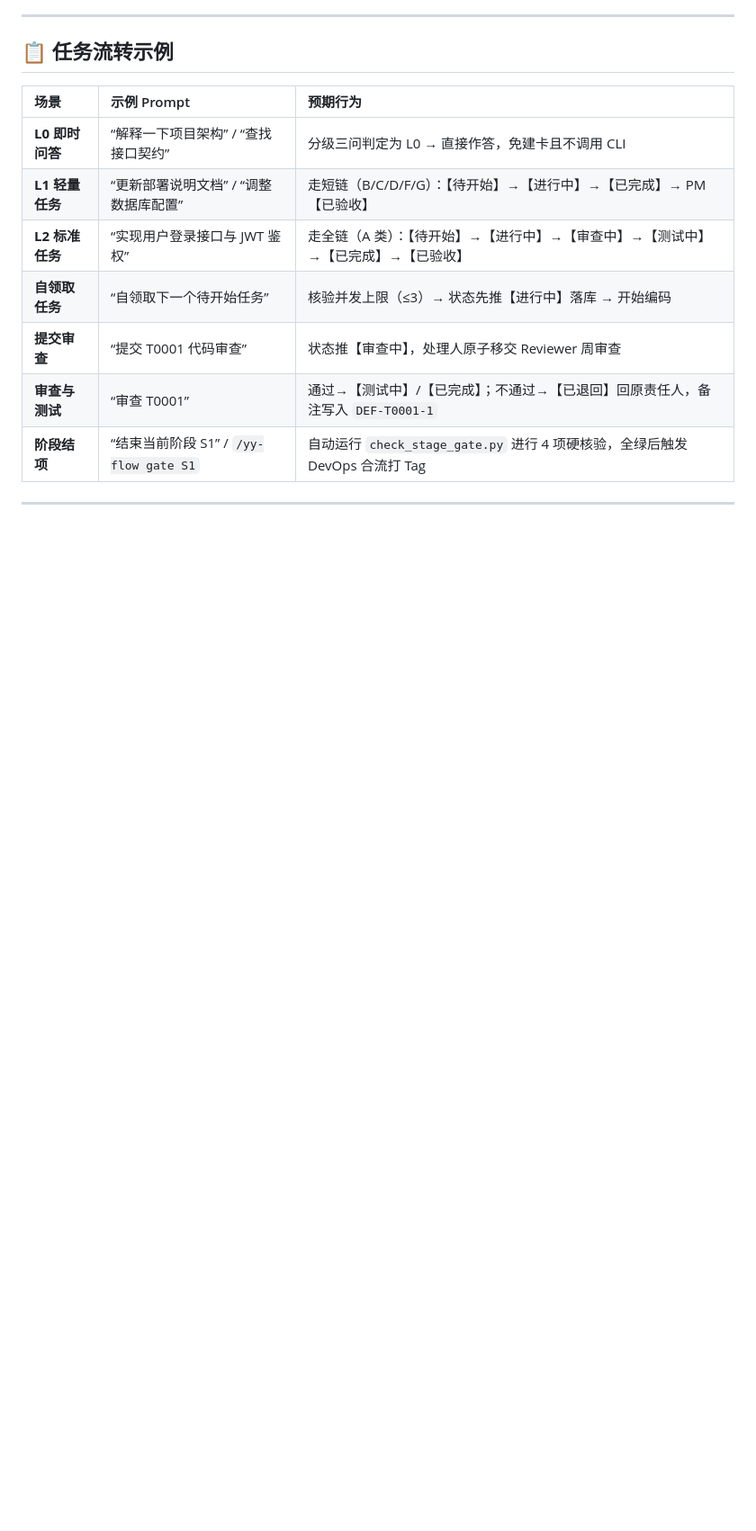
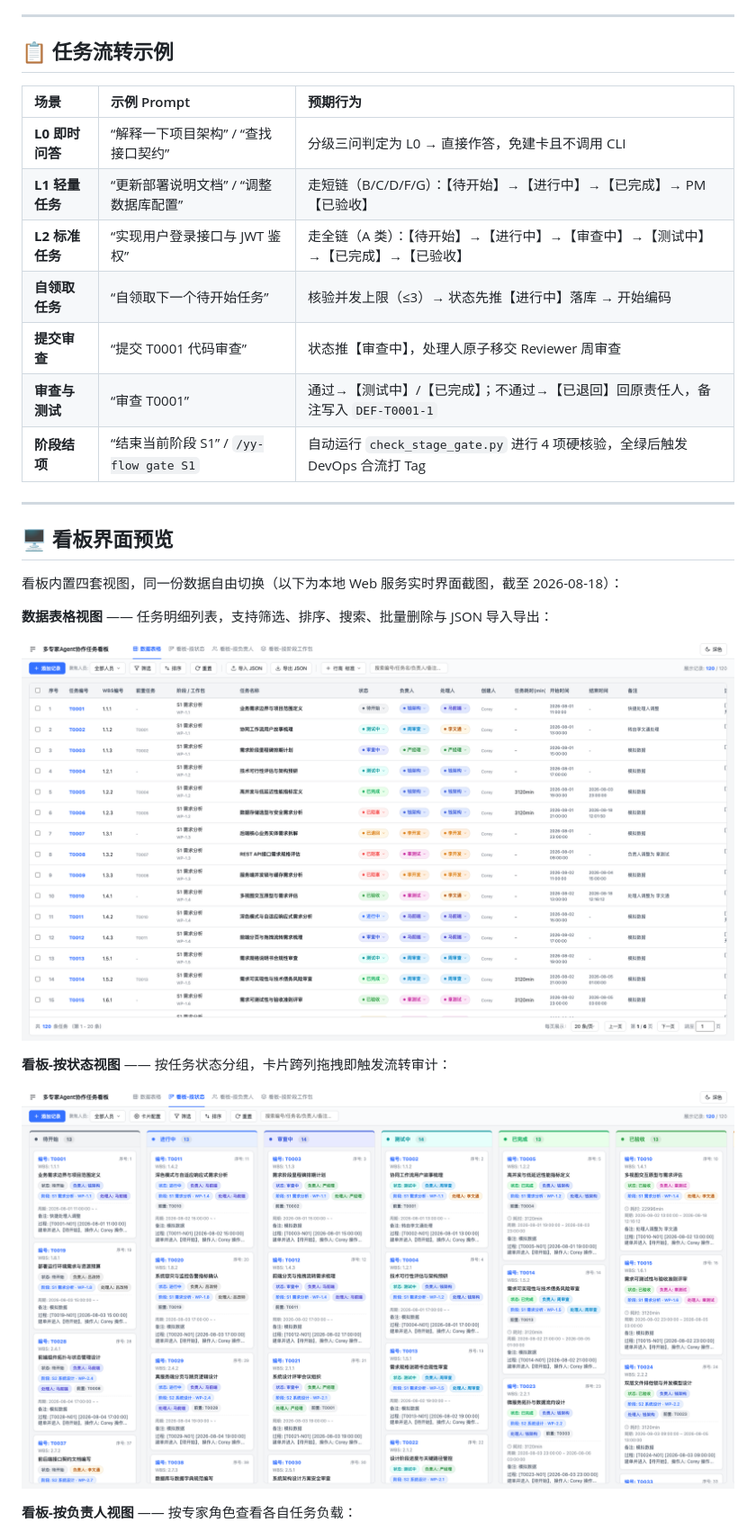
Before and after one commit to YuanYii/multi-agent-flow, a Markdown page: README.md, the part around one of its changes. Shown at 90% size. Rendered like a GitHub page; pictures changed too: kanban/screenshots/kanban-status.png (added), kanban/screenshots/table-view.png (added); blank space fills up the shorter version.

Commit message:
docs(readme): 更新四套核心视图高清预览截图与看板使用说明

```diff
--- a/README.md
+++ b/README.md
@@ -100,3 +94,17 @@ Agent 将自动执行 7 步标准初始化：
 
 ---
 
+## 🖥️ 看板界面预览
+
+看板内置四套视图，同一份数据自由切换（以下为本地 Web 服务实时界面截图，截至 2026-08-18）：
+
+**数据表格视图** —— 任务明细列表，支持筛选、排序、搜索、批量删除与 JSON 导入导出：
+
+![数据表格视图](kanban/screenshots/table-view.png)
+
+**看板-按状态视图** —— 按任务状态分组，卡片跨列拖拽即触发流转审计：
+
+![看板-按状态视图](kanban/screenshots/kanban-status.png)
+
+**看板-按负责人视图** —— 按专家角色查看各自任务负载：
+
```
Also changed, not shown: other parts of README.md (+8 -6 lines), kanban/screenshots/kanban-assignee.png (added), kanban/screenshots/kanban-stage.png (added).
